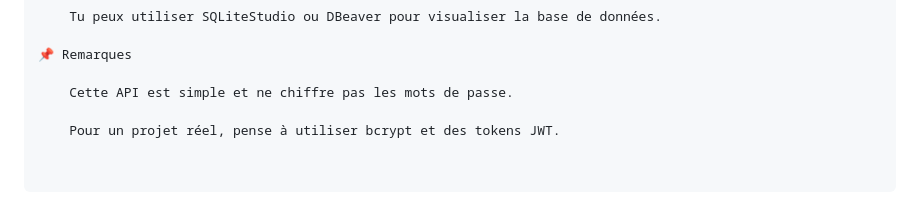
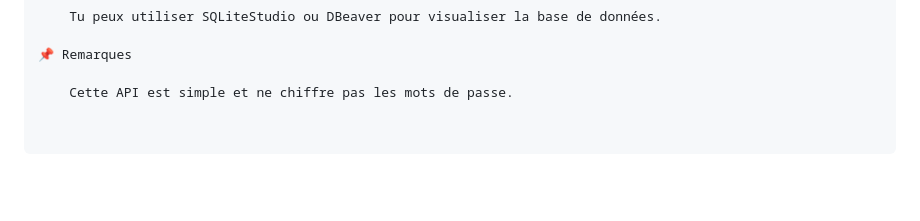
Before and after one commit to SparkJorel/TP_INF352_G3_Testing, a Markdown page: README.md, the part around the change. Rendered like a GitHub page; blank space fills up the shorter version.

Commit message:
Update README.md, API USER

```diff
--- a/README.md
+++ b/README.md
@@ -239,5 +239,3 @@ node server.js
 📌 Remarques
 
     Cette API est simple et ne chiffre pas les mots de passe.
-
-    Pour un projet réel, pense à utiliser bcrypt et des tokens JWT.
```
